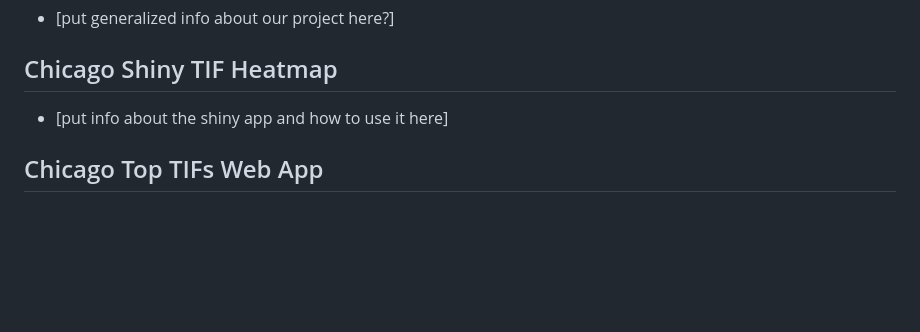
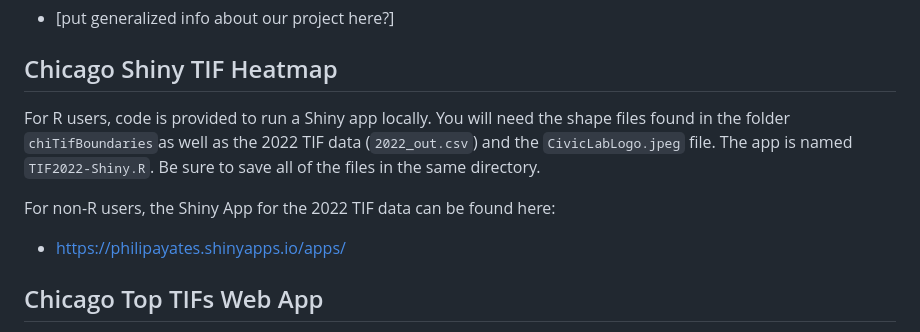
Before and after one commit to willfineberg/chi-tif-parser, a Markdown page: README.md, the part around the change. Rendered like a GitHub page; blank space fills up the shorter version.

```diff
--- a/README.md
+++ b/README.md
@@ -6,7 +6,11 @@
 
 ## Chicago Shiny TIF Heatmap
 
-- [put info about the shiny app and how to use it here]
+For R users, code is provided to run a Shiny app locally. You will need the shape files found in the folder `chiTifBoundaries`as well as the 2022 TIF data (`2022_out.csv`) and the `CivicLabLogo.jpeg` file. The app is named `TIF2022-Shiny.R`. Be sure to save all of the files in the same directory.
+
+For non-R users, the Shiny App for the 2022 TIF data can be found here:
+
+  - https://philipayates.shinyapps.io/apps/
 
 ## Chicago Top TIFs Web App
 
```
